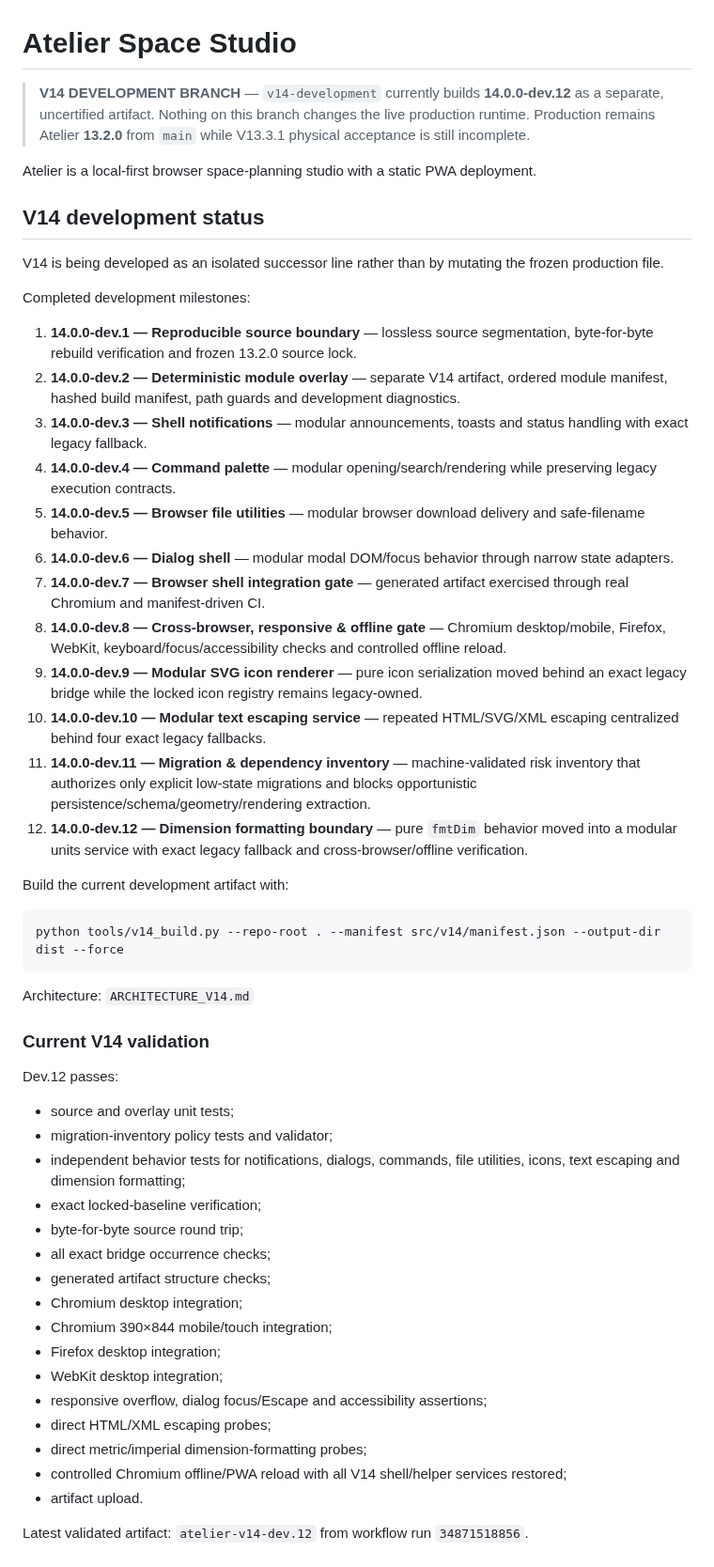
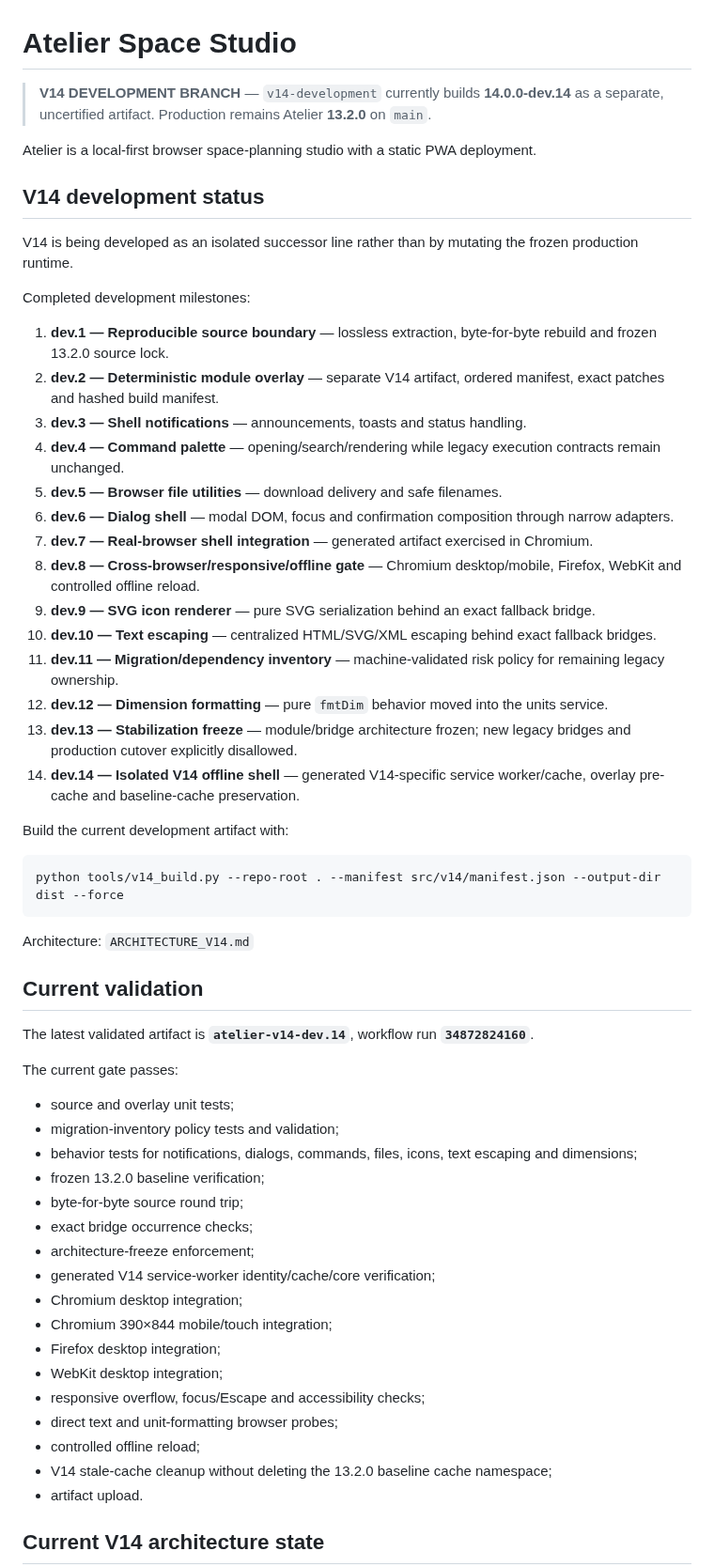
Before and after one commit to thiepn/atelier, a Markdown page: README.md, the part around one of its changes. Shown at 94% size. Drawn GitHub-style.

Commit message:
Document V14 stabilization through dev.14

```diff
--- a/README.md
+++ b/README.md
@@ -1,27 +1,29 @@
 # Atelier Space Studio
 
-> **V14 DEVELOPMENT BRANCH** — `v14-development` currently builds **14.0.0-dev.12** as a separate, uncertified artifact. Nothing on this branch changes the live production runtime. Production remains Atelier **13.2.0** from `main` while V13.3.1 physical acceptance is still incomplete.
+> **V14 DEVELOPMENT BRANCH** — `v14-development` currently builds **14.0.0-dev.14** as a separate, uncertified artifact. Production remains Atelier **13.2.0** on `main`.
 
 Atelier is a local-first browser space-planning studio with a static PWA deployment.
 
 ## V14 development status
 
-V14 is being developed as an isolated successor line rather than by mutating the frozen production file.
+V14 is being developed as an isolated successor line rather than by mutating the frozen production runtime.
 
 Completed development milestones:
 
-1. **14.0.0-dev.1 — Reproducible source boundary** — lossless source segmentation, byte-for-byte rebuild verification and frozen 13.2.0 source lock.
-2. **14.0.0-dev.2 — Deterministic module overlay** — separate V14 artifact, ordered module manifest, hashed build manifest, path guards and development diagnostics.
-3. **14.0.0-dev.3 — Shell notifications** — modular announcements, toasts and status handling with exact legacy fallback.
-4. **14.0.0-dev.4 — Command palette** — modular opening/search/rendering while preserving legacy execution contracts.
-5. **14.0.0-dev.5 — Browser file utilities** — modular browser download delivery and safe-filename behavior.
-6. **14.0.0-dev.6 — Dialog shell** — modular modal DOM/focus behavior through narrow state adapters.
-7. **14.0.0-dev.7 — Browser shell integration gate** — generated artifact exercised through real Chromium and manifest-driven CI.
-8. **14.0.0-dev.8 — Cross-browser, responsive & offline gate** — Chromium desktop/mobile, Firefox, WebKit, keyboard/focus/accessibility checks and controlled offline reload.
-9. **14.0.0-dev.9 — Modular SVG icon renderer** — pure icon serialization moved behind an exact legacy bridge while the locked icon registry remains legacy-owned.
-10. **14.0.0-dev.10 — Modular text escaping service** — repeated HTML/SVG/XML escaping centralized behind four exact legacy fallbacks.
-11. **14.0.0-dev.11 — Migration & dependency inventory** — machine-validated risk inventory that authorizes only explicit low-state migrations and blocks opportunistic persistence/schema/geometry/rendering extraction.
-12. **14.0.0-dev.12 — Dimension formatting boundary** — pure `fmtDim` behavior moved into a modular units service with exact legacy fallback and cross-browser/offline verification.
+1. **dev.1 — Reproducible source boundary** — lossless extraction, byte-for-byte rebuild and frozen 13.2.0 source lock.
+2. **dev.2 — Deterministic module overlay** — separate V14 artifact, ordered manifest, exact patches and hashed build manifest.
+3. **dev.3 — Shell notifications** — announcements, toasts and status handling.
+4. **dev.4 — Command palette** — opening/search/rendering while legacy execution contracts remain unchanged.
+5. **dev.5 — Browser file utilities** — download delivery and safe filenames.
+6. **dev.6 — Dialog shell** — modal DOM, focus and confirmation composition through narrow adapters.
+7. **dev.7 — Real-browser shell integration** — generated artifact exercised in Chromium.
+8. **dev.8 — Cross-browser/responsive/offline gate** — Chromium desktop/mobile, Firefox, WebKit and controlled offline reload.
+9. **dev.9 — SVG icon renderer** — pure SVG serialization behind an exact fallback bridge.
+10. **dev.10 — Text escaping** — centralized HTML/SVG/XML escaping behind exact fallback bridges.
+11. **dev.11 — Migration/dependency inventory** — machine-validated risk policy for remaining legacy ownership.
+12. **dev.12 — Dimension formatting** — pure `fmtDim` behavior moved into the units service.
+13. **dev.13 — Stabilization freeze** — module/bridge architecture frozen; new legacy bridges and production cutover explicitly disallowed.
+14. **dev.14 — Isolated V14 offline shell** — generated V14-specific service worker/cache, overlay pre-cache and baseline-cache preservation.
 
 Build the current development artifact with:
 
@@ -31,26 +33,29 @@ python tools/v14_build.py --repo-root . --manifest src/v14/manifest.json --outpu
 
 Architecture: `ARCHITECTURE_V14.md`
 
-### Current V14 validation
+## Current validation
 
-Dev.12 passes:
+The latest validated artifact is **`atelier-v14-dev.14`**, workflow run **`34872824160`**.
+
+The current gate passes:
 
 - source and overlay unit tests;
-- migration-inventory policy tests and validator;
-- independent behavior tests for notifications, dialogs, commands, file utilities, icons, text escaping and dimension formatting;
-- exact locked-baseline verification;
+- migration-inventory policy tests and validation;
+- behavior tests for notifications, dialogs, commands, files, icons, text escaping and dimensions;
+- frozen 13.2.0 baseline verification;
 - byte-for-byte source round trip;
-- all exact bridge occurrence checks;
-- generated artifact structure checks;
+- exact bridge occurrence checks;
+- architecture-freeze enforcement;
+- generated V14 service-worker identity/cache/core verification;
 - Chromium desktop integration;
 - Chromium 390×844 mobile/touch integration;
 - Firefox desktop integration;
 - WebKit desktop integration;
-- responsive overflow, dialog focus/Escape and accessibility assertions;
-- direct HTML/XML escaping probes;
-- direct metric/imperial dimension-formatting probes;
-- controlled Chromium offline/PWA reload with all V14 shell/helper services restored;
+- responsive overflow, focus/Escape and accessibility checks;
+- direct text and unit-formatting browser probes;
+- controlled offline reload;
+- V14 stale-cache cleanup without deleting the 13.2.0 baseline cache namespace;
 - artifact upload.
 
-Latest validated artifact: `atelier-v14-dev.12` from workflow run `34871518856`.
+## Current V14 architecture state
 
```
Also changed, not shown: other parts of README.md (+40 -25 lines).
